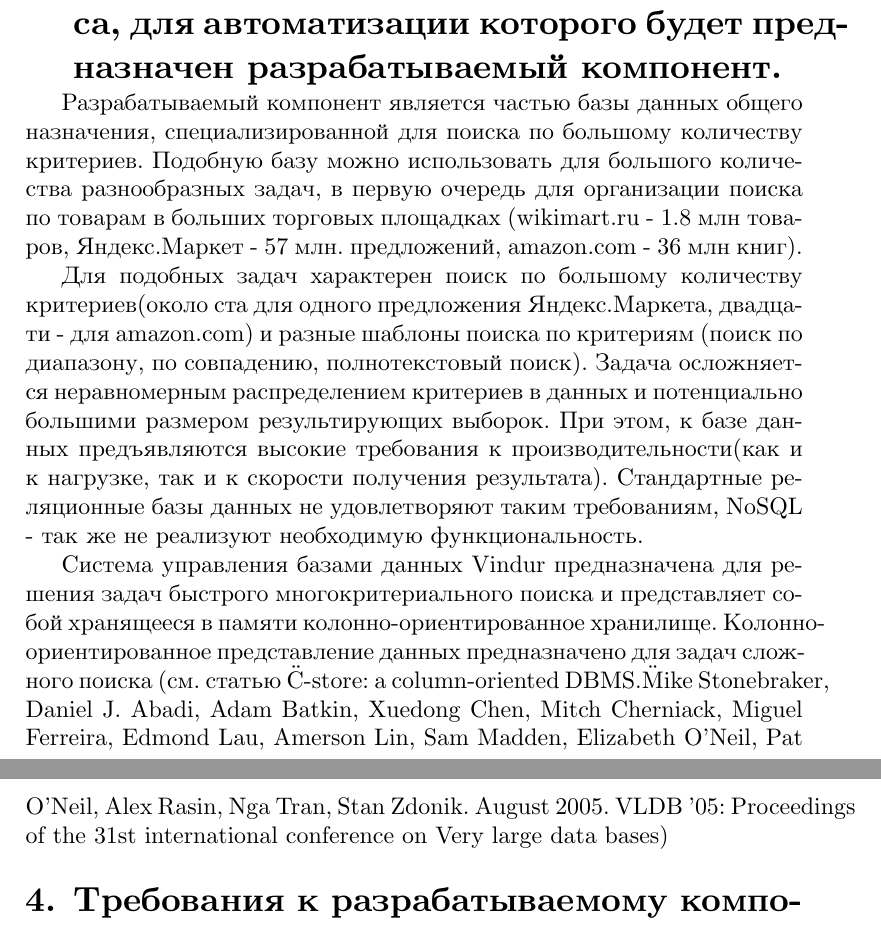
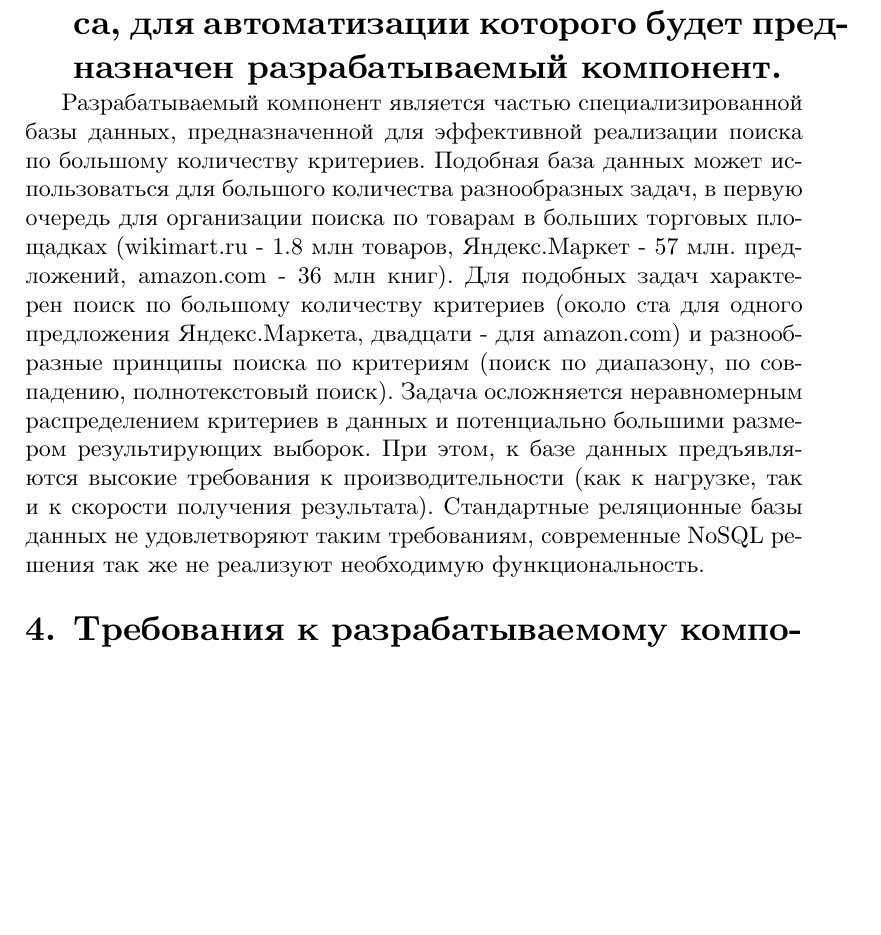
Before and after one commit to edgarzhavoronkov/diploma, a LaTeX document (Annotation/Annotation.tex): two parts of pages 1 and 2 of 3 before the commit and part of page 1 of 3 after it, the two joined at a grey line, cut so that both start at the same text, the shorter picture padded with empty space. Compiled offline with XeLaTeX.

Commit message:
чуть-чуть подправил текст

```diff
--- a/Annotation/Annotation.tex
+++ b/Annotation/Annotation.tex
@@ -21,11 +21,17 @@
         Целью выпускной квалификационной работы является разработка оптимизатора запросов для колонно-ориентированной in-memory базы данных
     \section{Краткое описание прикладного процесса, для автоматизации которого будет предназначен разрабатываемый компонент.}
         %Спросить, есть ли на кафедре большие спецы по VoltDB, Vertica
-        Разрабатываемый компонент является частью базы данных общего назначения, специализированной для поиска по большому количеству критериев. Подобную базу можно использовать для большого количества разнообразных задач, в первую очередь для организации поиска по товарам в больших торговых площадках (wikimart.ru - 1.8 млн товаров, Яндекс.Маркет - 57 млн. предложений, amazon.com - 36 млн книг).
-
-        Для подобных задач характерен поиск по большому количеству критериев(около ста для одного предложения Яндекс.Маркета, двадцати - для amazon.com) и разные шаблоны поиска по критериям (поиск по диапазону, по совпадению, полнотекстовый поиск). Задача осложняется неравномерным распределением критериев в данных и потенциально большими размером результирующих выборок. При этом, к базе данных предъявляются высокие требования к производительности(как и к нагрузке, так и к скорости получения результата). Стандартные реляционные базы данных не удовлетворяют таким требованиям, NoSQL - так же не реализуют необходимую функциональность.
-
-        Система управления базами данных Vindur предназначена для решения задач быстрого многокритериального поиска и представляет собой хранящееся в памяти колонно-ориентированное хранилище. Колонно-ориентированное представление данных предназначено для задач сложного поиска (см. статью \"C-store: a column-oriented DBMS.\" Mike Stonebraker, Daniel J. Abadi, Adam Batkin, Xuedong Chen, Mitch Cherniack, Miguel Ferreira, Edmond Lau, Amerson Lin, Sam Madden, Elizabeth O'Neil, Pat O'Neil, Alex Rasin, Nga Tran, Stan Zdonik. August 2005. VLDB '05: Proceedings of the 31st international conference on Very large data bases)
+        Разрабатываемый компонент является частью специализированной базы данных, предназначенной для эффективной
+        реализации поиска по большому количеству критериев. Подобная база данных может использоваться для большого
+        количества разнообразных задач, в первую очередь для организации поиска по товарам в больших торговых
+        площадках (wikimart.ru - 1.8 млн товаров, Яндекс.Маркет - 57 млн. предложений, amazon.com - 36 млн книг). Для
+        подобных задач характерен поиск по большому количеству критериев (около ста для одного предложения
+        Яндекс.Маркета, двадцати - для amazon.com) и разнообразные принципы поиска по критериям (поиск по диапазону,
+        по совпадению, полнотекстовый поиск). Задача осложняется неравномерным распределением критериев в данных
+        и потенциально большими размером результирующих выборок. При этом, к базе данных предъявляются высокие
+        требования к производительности (как к нагрузке, так и к скорости получения результата). Стандартные
+        реляционные базы данных не удовлетворяют таким требованиям, современные NoSQL решения так же не реализуют
+        необходимую функциональность.
     \section{Требования к разрабатываемому компоненту.}
         Функциональные требования:
         \begin{enumerate}\itemsep1pt \parskip0pt \parsep0pt
```
